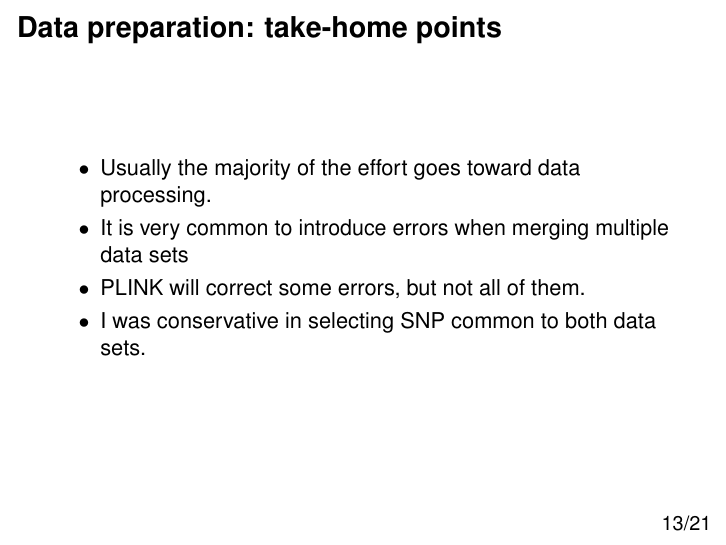
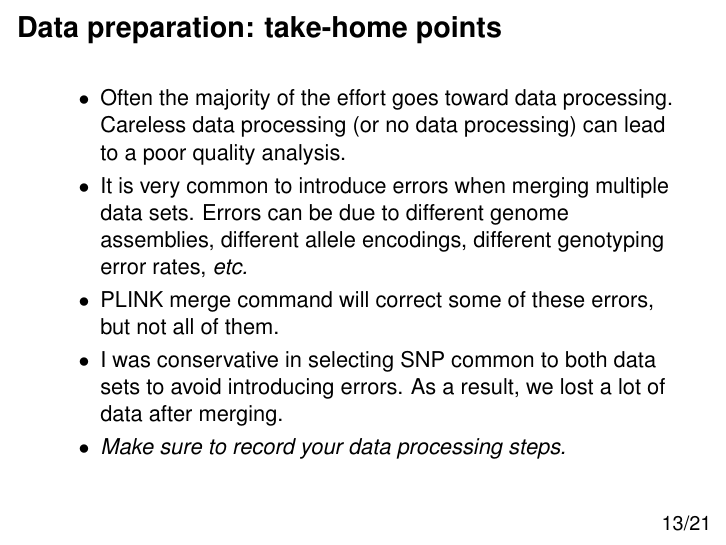
Before and after one commit to rcc-uchicago/genetic-data-analysis-1, an R Markdown document (docs/slides.Rmd): page 13 of 21. Rendered offline with R 4.5, knitr and Pandoc, then LaTeX, with nearby package versions; code that draws random numbers runs with fixed seeds of ours.

Commit message:
Added slide with data pre take-home points.

```diff
--- a/docs/slides.Rmd
+++ b/docs/slides.Rmd
@@ -222,13 +222,22 @@ Typically you will want to be more aggressive in pruning SNPs in LD.
 Data preparation: take-home points
 ==================================
 
-+ Usually the majority of the effort goes toward data processing.
++ Often the majority of the effort goes toward data processing.
+Careless data processing (or no data processing) can lead to a poor
+quality analysis.
 
-+ It is very common to introduce errors when merging multiple data sets
++ It is very common to introduce errors when merging multiple data
+sets. Errors can be due to different genome assemblies, different
+allele encodings, different genotyping error rates, *etc.*
 
-+ PLINK will correct some errors, but not all of them.
++ PLINK merge command will correct some of these errors, but not all
+of them.
 
-+ I was conservative in selecting SNP common to both data sets.
++ I was conservative in selecting SNP common to both data sets to
+avoid introducing errors. As a result, we lost a lot of data after
+merging.
+
++ *Make sure to record your data processing steps.*
 
 # Rick Astley's Re-election Platform
 
```
